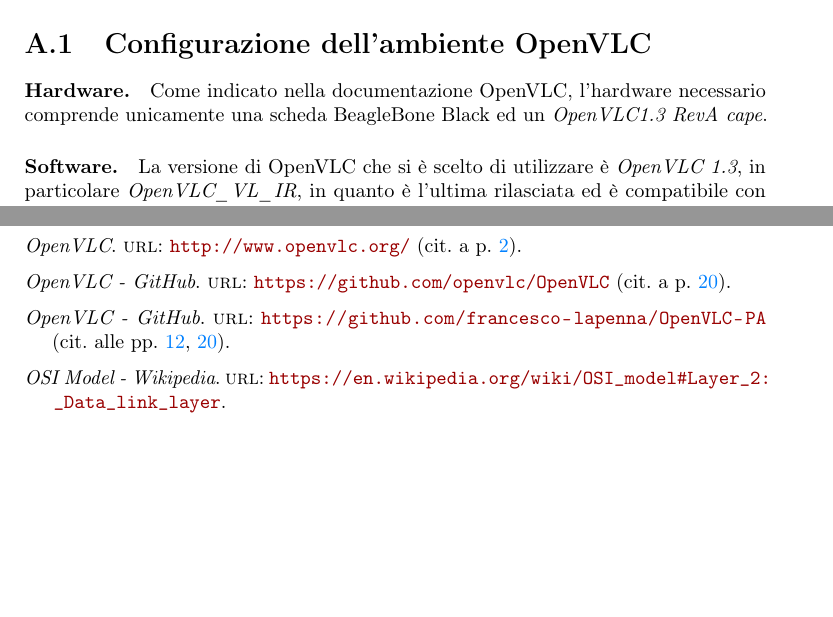
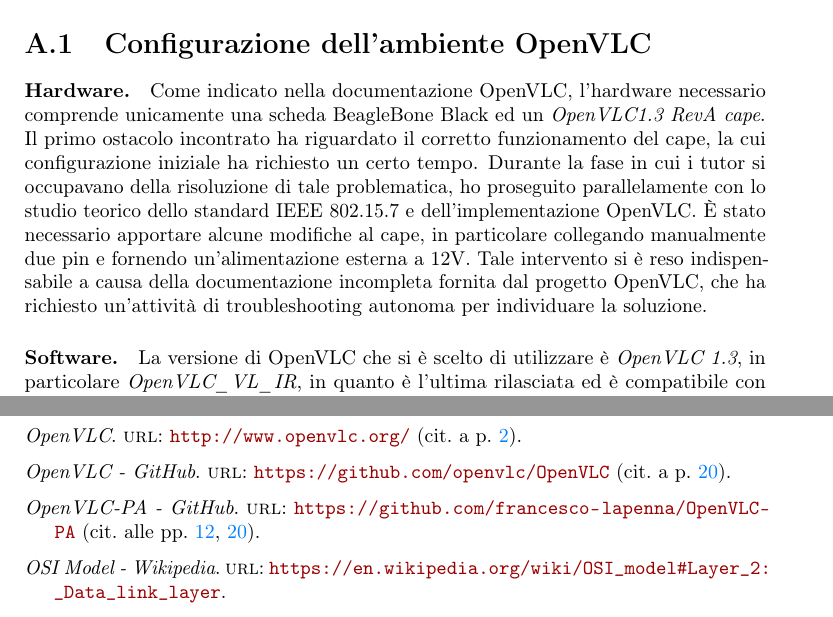
Before and after one commit to francesco-lapenna/Thesis, a LaTeX thesis (thesis.tex, which reads appendix/appendice-a.tex): two parts of pages 28 and 32 of 32, joined at a grey line, cut so that both start at the same text, the shorter picture padded with empty space. Compiled offline with pdfLaTeX.

Commit message:
correzioni prof

```diff
--- a/appendix/appendice-a.tex
+++ b/appendix/appendice-a.tex
@@ -6,8 +6,8 @@
 % ================================================================= %
 \section{Configurazione dell'ambiente OpenVLC}
 
-\paragraph{Hardware.} Come indicato nella documentazione OpenVLC, l'hardware necessario comprende unicamente una scheda BeagleBone Black ed un \textit{OpenVLC1.3 RevA cape}.
-
+\paragraph{Hardware.} Come indicato nella documentazione OpenVLC, l'hardware necessario comprende unicamente una scheda BeagleBone Black ed un \textit{OpenVLC1.3 RevA cape}.\\
+Il primo ostacolo incontrato ha riguardato il corretto funzionamento del cape, la cui configurazione iniziale ha richiesto un certo tempo. Durante la fase in cui i tutor si occupavano della risoluzione di tale problematica, ho proseguito parallelamente con lo studio teorico dello standard IEEE 802.15.7 e dell'implementazione OpenVLC. È stato necessario apportare alcune modifiche al cape, in particolare collegando manualmente due pin e fornendo un'alimentazione esterna a 12V. Tale intervento si è reso indispensabile a causa della documentazione incompleta fornita dal progetto OpenVLC, che ha richiesto un'attività di troubleshooting autonoma per individuare la soluzione.
 \paragraph{Software.} La versione di OpenVLC che si è scelto di utilizzare è \textit{OpenVLC 1.3}, in particolare \textit{OpenVLC\_VL\_IR}, in quanto è l'ultima rilasciata ed è compatibile con l'hardware a nostra disposizione.
 
 \paragraph{Configurazione.} Per quanto riguarda la configurazione vera e propria, sono state seguite le istruzioni indicate nella repository ufficiale GitHub di Openvlc: \cite{site:openvlc-github}. Tutte le modifiche alla configurazione originale sono tracciate nella repository del progetto: \cite{site:openvlc-pa-github}.
```
Also changed, not shown: appendix/bibliography.bib (+1 -1 lines).
